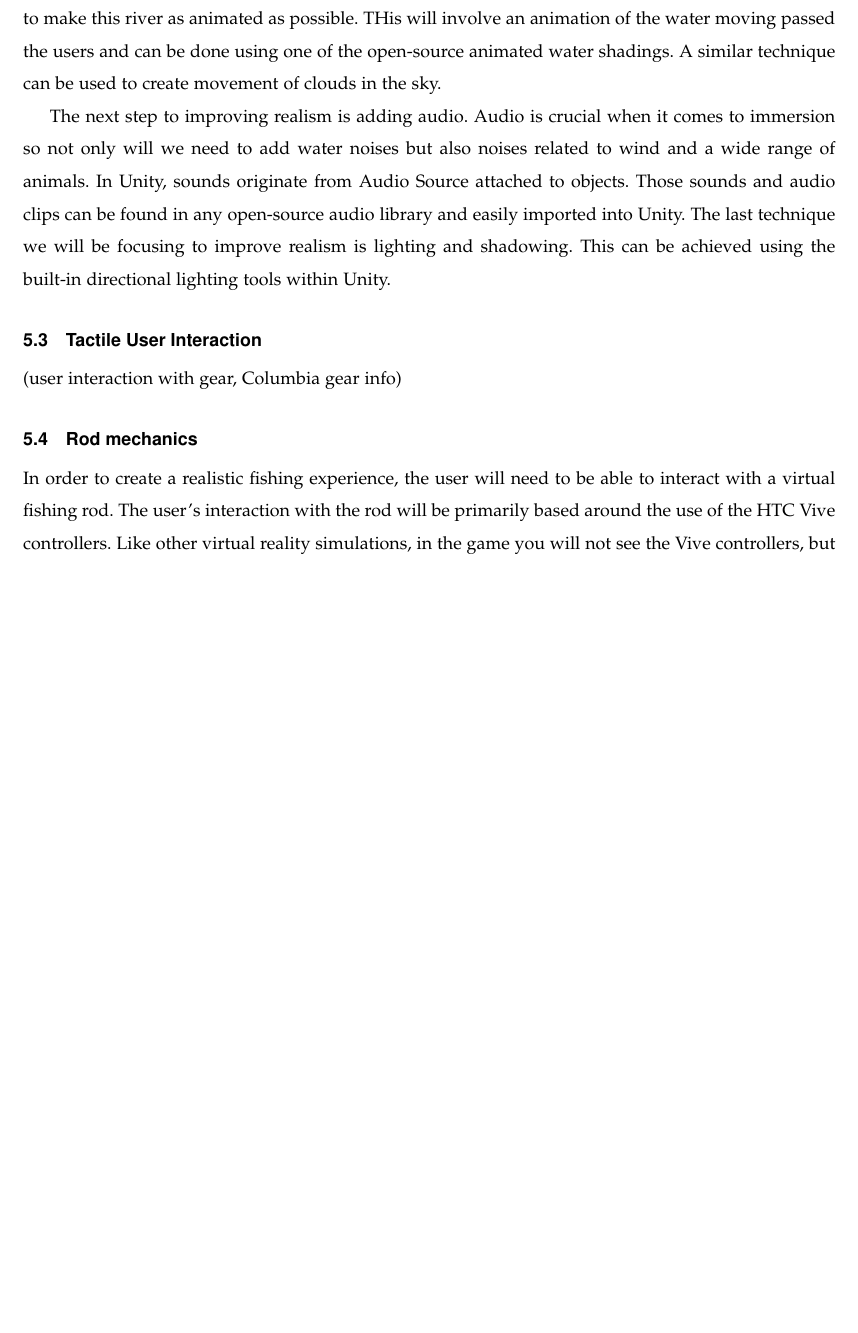
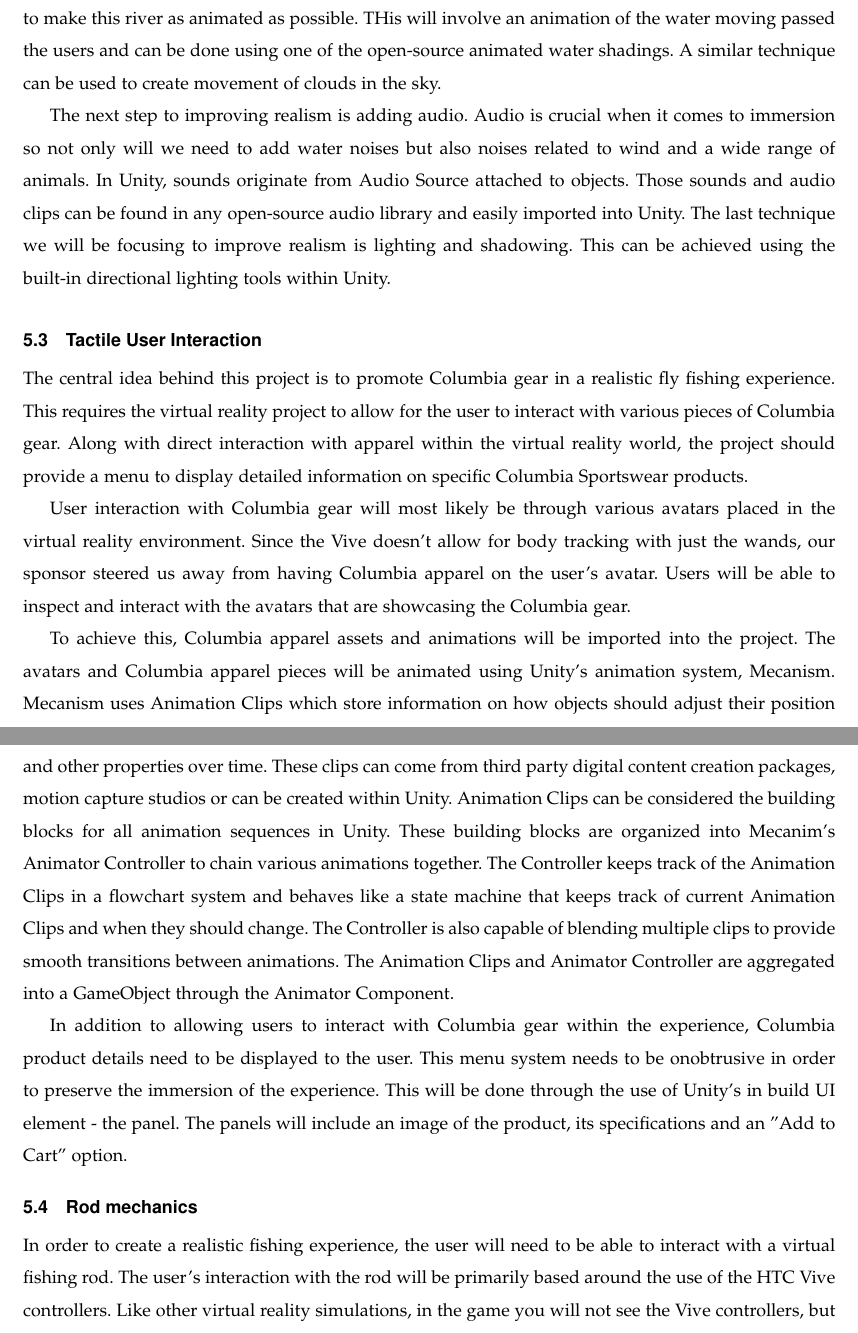
Before and after one commit to mckennajones/Capstone, a LaTeX problem sheet (assignments/designdoc/designdoc.tex): part of page 7 of 8 before the commit and two parts of pages 7 and 8 of 9 after it, the two joined at a grey line, cut so that both start at the same text, the shorter picture padded with empty space. Compiled offline with LaTeX, dvips and Ghostscript; a missing font is replaced by an installed copy or a similar font; a LaTeX package or settings file that is missing is left out.

Commit message:
Added Tactile User Interaction section

```diff
--- a/assignments/designdoc/designdoc.tex
+++ b/assignments/designdoc/designdoc.tex
@@ -239,7 +239,13 @@
 This can be achieved using the built-in directional lighting tools within Unity.
 
 \subsection{Tactile User Interaction}
-(user interaction with gear, Columbia gear info)
+The central idea behind this project is to promote Columbia gear in a realistic fly fishing experience. This requires the virtual reality project to allow for the user to interact with various pieces of Columbia gear. Along with direct interaction with apparel within the virtual reality world, the project should provide a menu to display detailed information on specific Columbia Sportswear products.
+
+User interaction with Columbia gear will most likely be through various avatars placed in the virtual reality environment. Since the Vive doesn't allow for body tracking with just the wands, our sponsor steered us away from having Columbia apparel on the user's avatar. Users will be able to inspect and interact with the avatars that are showcasing the Columbia gear.
+
+To achieve this, Columbia apparel assets and animations will be imported into the project. The avatars and Columbia apparel pieces will be animated using Unity's animation system, Mecanism. Mecanism uses Animation Clips which store information on how objects should adjust their position and other properties over time. These clips can come from third party digital content creation packages, motion capture studios or can be created within Unity. Animation Clips can be considered the building blocks for all animation sequences in Unity. These building blocks are organized into Mecanim's Animator Controller to chain various animations together. The Controller keeps track of the Animation Clips in a flowchart system and behaves like a state machine that keeps track of current Animation Clips and when they should change. The Controller is also capable of blending multiple clips to provide smooth transitions between animations. The Animation Clips and Animator Controller are aggregated into a GameObject through the Animator Component.
+
+In addition to allowing users to interact with Columbia gear within the experience, Columbia product details need to be displayed to the user. This menu system needs to be onobtrusive in order to preserve the immersion of the experience. This will be done through the use of Unity's in build UI element - the panel. The panels will include an image of the product, its specifications and an "Add to Cart" option.
 
 \subsection{Rod mechanics}
 In order to create a realistic fishing experience, the user will need to be able to interact with a virtual fishing rod.
```
Also changed, not shown: assignments/designdoc/designdoc.pdf.
